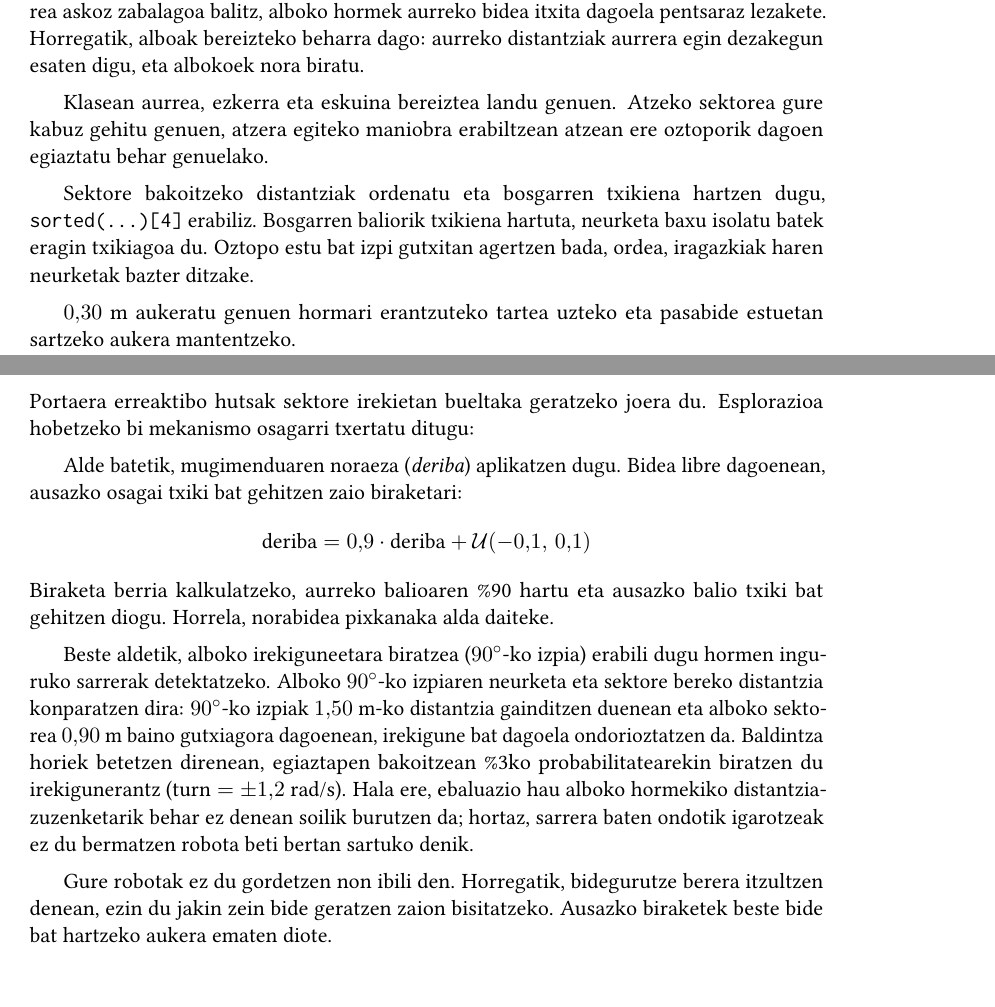
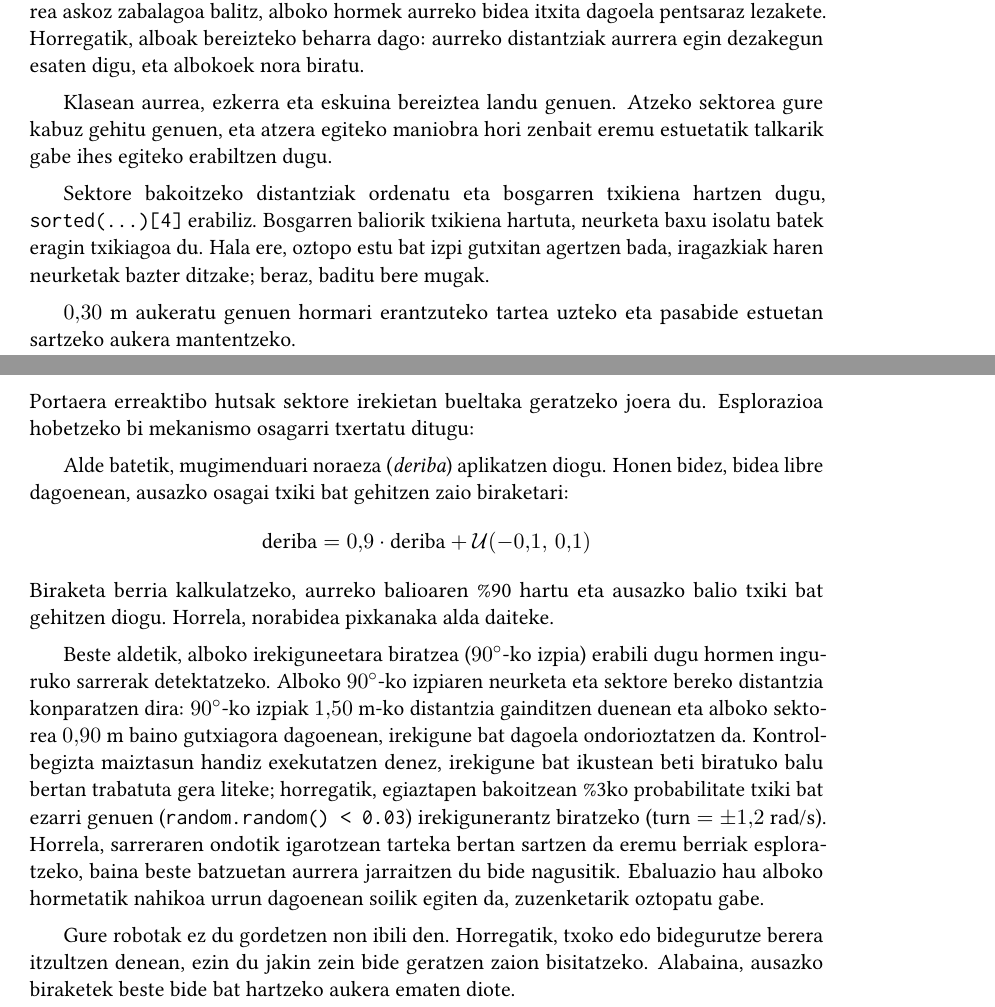
Before and after one commit to eneekoruiz/RKA_Overleaf, a LaTeX book (main.tex, which reads kapituluak/02_oztopoak.tex): two parts of pages 5 and 7 of 17, joined at a grey line, cut so that both start at the same text. Compiled offline with pdfLaTeX.

Commit message:
feat(ch2): apply reviewed changes with technical 3% opening justification and typo fixes

```diff
--- a/kapituluak/02_oztopoak.tex
+++ b/kapituluak/02_oztopoak.tex
@@ -12,9 +12,9 @@ LiDARraren 360°-ko neurketak erabiliz, lau sektore nagusi bereizten ditugu robo
 
 Aurrean $\pm 30^\circ$ hartzearen arrazoia aurreko bidea eta haren ingurua aztertzea da. Sektorea askoz zabalagoa balitz, alboko hormek aurreko bidea itxita dagoela pentsaraz lezakete. Horregatik, alboak bereizteko beharra dago: aurreko distantziak aurrera egin dezakegun esaten digu, eta albokoek nora biratu.
 
-Klasean aurrea, ezkerra eta eskuina bereiztea landu genuen. Atzeko sektorea gure kabuz gehitu genuen, atzera egiteko maniobra erabiltzean atzean ere oztoporik dagoen egiaztatu behar genuelako.
+Klasean aurrea, ezkerra eta eskuina bereiztea landu genuen. Atzeko sektorea gure kabuz gehitu genuen, eta atzera egiteko maniobra hori zenbait eremu estuetatik talkarik gabe ihes egiteko erabiltzen dugu.
 
-Sektore bakoitzeko distantziak ordenatu eta bosgarren txikiena hartzen dugu, \texttt{sorted(...)[4]} erabiliz. Bosgarren baliorik txikiena hartuta, neurketa baxu isolatu batek eragin txikiagoa du. Oztopo estu bat izpi gutxitan agertzen bada, ordea, iragazkiak haren neurketak bazter ditzake.
+Sektore bakoitzeko distantziak ordenatu eta bosgarren txikiena hartzen dugu, \texttt{sorted(...)[4]} erabiliz. Bosgarren baliorik txikiena hartuta, neurketa baxu isolatu batek eragin txikiagoa du. Hala ere, oztopo estu bat izpi gutxitan agertzen bada, iragazkiak haren neurketak bazter ditzake; beraz, baditu bere mugak.
 
 $0{,}30$~m aukeratu genuen hormari erantzuteko tartea uzteko eta pasabide estuetan sartzeko aukera mantentzeko.
 
@@ -67,15 +67,15 @@ else:
 
 Portaera erreaktibo hutsak sektore irekietan bueltaka geratzeko joera du. Esplorazioa hobetzeko bi mekanismo osagarri txertatu ditugu:
 
-Alde batetik, mugimenduaren noraeza (\emph{deriba}) aplikatzen dugu. Bidea libre dagoenean, ausazko osagai txiki bat gehitzen zaio biraketari:
+Alde batetik, mugimenduari noraeza (\emph{deriba}) aplikatzen diogu. Honen bidez, bidea libre dagoenean, ausazko osagai txiki bat gehitzen zaio biraketari:
 \[
   \text{deriba} = 0{,}9 \cdot \text{deriba} + \mathcal{U}(-0{,}1,\, 0{,}1)
 \]
 Biraketa berria kalkulatzeko, aurreko balioaren \%90 hartu eta ausazko balio txiki bat gehitzen diogu. Horrela, norabidea pixkanaka alda daiteke.
 
-Beste aldetik, alboko irekiguneetara biratzea ($90^\circ$-ko izpia) erabili dugu hormen inguruko sarrerak detektatzeko. Alboko $90^\circ$-ko izpiaren neurketa eta sektore bereko distantzia konparatzen dira: $90^\circ$-ko izpiak $1{,}50$~m-ko distantzia gainditzen duenean eta alboko sektorea $0{,}90$~m baino gutxiagora dagoenean, irekigune bat dagoela ondorioztatzen da. Baldintza horiek betetzen direnean, egiaztapen bakoitzean \%3ko probabilitatearekin biratzen du irekigunerantz ($\text{turn} = \pm 1{,}2$~rad/s). Hala ere, ebaluazio hau alboko hormekiko distantzia-zuzenketarik behar ez denean soilik burutzen da; hortaz, sarrera baten ondotik igarotzeak ez du bermatzen robota beti bertan sartuko denik.
+Beste aldetik, alboko irekiguneetara biratzea ($90^\circ$-ko izpia) erabili dugu hormen inguruko sarrerak detektatzeko. Alboko $90^\circ$-ko izpiaren neurketa eta sektore bereko distantzia konparatzen dira: $90^\circ$-ko izpiak $1{,}50$~m-ko distantzia gainditzen duenean eta alboko sektorea $0{,}90$~m baino gutxiagora dagoenean, irekigune bat dagoela ondorioztatzen da. Kontrol-begizta maiztasun handiz exekutatzen denez, irekigune bat ikustean beti biratuko balu bertan trabatuta gera liteke; horregatik, egiaztapen bakoitzean \%3ko probabilitate txiki bat ezarri genuen (\texttt{random.random() < 0.03}) irekigunerantz biratzeko ($\text{turn} = \pm 1{,}2$~rad/s). Horrela, sarreraren ondotik igarotzean tarteka bertan sartzen da eremu berriak esploratzeko, baina beste batzuetan aurrera jarraitzen du bide nagusitik. Ebaluazio hau alboko hormetatik nahikoa urrun dagoenean soilik egiten da, zuzenketarik oztopatu gabe.
 
-Gure robotak ez du gordetzen non ibili den. Horregatik, bidegurutze berera itzultzen denean, ezin du jakin zein bide geratzen zaion bisitatzeko. Ausazko biraketek beste bide bat hartzeko aukera ematen diote.
+Gure robotak ez du gordetzen non ibili den. Horregatik, txoko edo bidegurutze berera itzultzen denean, ezin du jakin zein bide geratzen zaion bisitatzeko. Alabaina, ausazko biraketek beste bide bat hartzeko aukera ematen diote.
 
 \needspace{4\baselineskip}
 \section[Zenbat denbora egon daiteke funtzionamenduan talkarik jasan gabe? (gehienez 10 min)][Talkarik gabeko funtzionamendua]{Zenbat denbora egon daiteke funtzionamenduan talkarik jasan gabe? (gehienez 10 min)}\label{sec:oz-emaitzak}
```
Also changed, not shown: kapituluak/02_oztopoak.tex (8 more changed lines).
